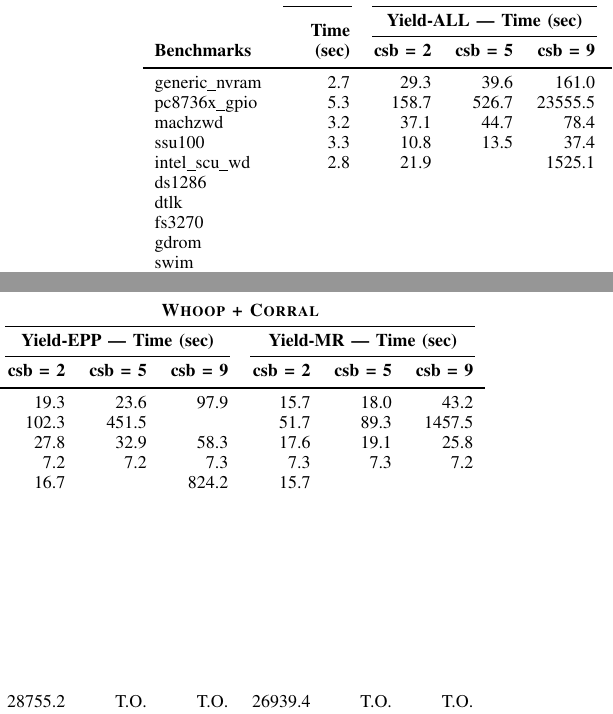
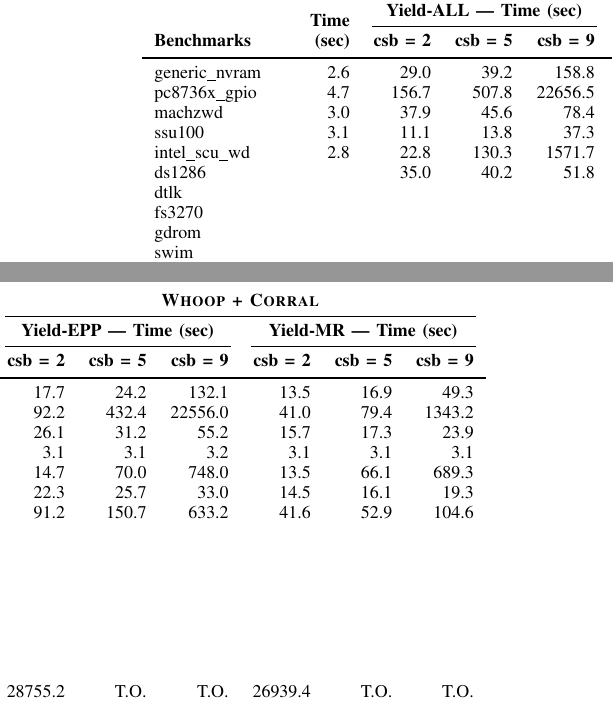
Before and after one commit to pdeligia/WhoopPaper, a LaTeX paper (paper.tex, which reads experiments/tables/scalability.tex): two parts of the columns of page 10 of 11, joined at a grey line, cut so that both start at the same text. Compiled offline with pdfLaTeX.

Commit message:
updated some measurements

```diff
--- a/experiments/tables/scalability.tex
+++ b/experiments/tables/scalability.tex
@@ -28,88 +28,88 @@
 \toprule
 
 generic\_nvram
-& \multicolumn{1}{r}{2.7}
-& \multicolumn{1}{r}{29.3}
-& \multicolumn{1}{r}{39.6}
-& \multicolumn{1}{r}{161.0}
-& \multicolumn{1}{r}{19.3}
-& \multicolumn{1}{r}{23.6}
-& \multicolumn{1}{r}{97.9}
-& \multicolumn{1}{r}{15.7}
-& \multicolumn{1}{r}{18.0}
-& \multicolumn{1}{r}{43.2}\\
+& \multicolumn{1}{r}{2.6}
+& \multicolumn{1}{r}{29.0}
+& \multicolumn{1}{r}{39.2}
+& \multicolumn{1}{r}{158.8}
+& \multicolumn{1}{r}{17.7}
+& \multicolumn{1}{r}{24.2}
+& \multicolumn{1}{r}{132.1}
+& \multicolumn{1}{r}{13.5}
+& \multicolumn{1}{r}{16.9}
+& \multicolumn{1}{r}{49.3}\\
 
 pc8736x\_gpio
-& \multicolumn{1}{r}{5.3}
-& \multicolumn{1}{r}{158.7}
-& \multicolumn{1}{r}{526.7}
-& \multicolumn{1}{r}{23555.5}
-& \multicolumn{1}{r}{102.3}
-& \multicolumn{1}{r}{451.5}
-& \multicolumn{1}{r}{}
-& \multicolumn{1}{r}{51.7}
-& \multicolumn{1}{r}{89.3}
-& \multicolumn{1}{r}{1457.5}\\
+& \multicolumn{1}{r}{4.7}
+& \multicolumn{1}{r}{156.7}
+& \multicolumn{1}{r}{507.8}
+& \multicolumn{1}{r}{22656.5}
+& \multicolumn{1}{r}{92.2}
+& \multicolumn{1}{r}{432.4}
+& \multicolumn{1}{r}{22556.0}
+& \multicolumn{1}{r}{41.0}
+& \multicolumn{1}{r}{79.4}
+& \multicolumn{1}{r}{1343.2}\\
 
 machzwd
-& \multicolumn{1}{r}{3.2}
-& \multicolumn{1}{r}{37.1}
-& \multicolumn{1}{r}{44.7}
+& \multicolumn{1}{r}{3.0}
+& \multicolumn{1}{r}{37.9}
+& \multicolumn{1}{r}{45.6}
 & \multicolumn{1}{r}{78.4}
-& \multicolumn{1}{r}{27.8}
-& \multicolumn{1}{r}{32.9}
-& \multicolumn{1}{r}{58.3}
-& \multicolumn{1}{r}{17.6}
-& \multicolumn{1}{r}{19.1}
-& \multicolumn{1}{r}{25.8}\\
+& \multicolumn{1}{r}{26.1}
+& \multicolumn{1}{r}{31.2}
+& \multicolumn{1}{r}{55.2}
+& \multicolumn{1}{r}{15.7}
+& \multicolumn{1}{r}{17.3}
+& \multicolumn{1}{r}{23.9}\\
 
 ssu100
-& \multicolumn{1}{r}{3.3}
-& \multicolumn{1}{r}{10.8}
-& \multicolumn{1}{r}{13.5}
-& \multicolumn{1}{r}{37.4}
-& \multicolumn{1}{r}{7.2}
-& \multicolumn{1}{r}{7.2}
-& \multicolumn{1}{r}{7.3}
-& \multicolumn{1}{r}{7.3}
-& \multicolumn{1}{r}{7.3}
-& \multicolumn{1}{r}{7.2}\\
+& \multicolumn{1}{r}{3.1}
+& \multicolumn{1}{r}{11.1}
+& \multicolumn{1}{r}{13.8}
+& \multicolumn{1}{r}{37.3}
+& \multicolumn{1}{r}{3.1}
+& \multicolumn{1}{r}{3.1}
+& \multicolumn{1}{r}{3.2}
+& \multicolumn{1}{r}{3.1}
+& \multicolumn{1}{r}{3.1}
+& \multicolumn{1}{r}{3.1}\\
 
 intel\_scu\_wd
 & \multicolumn{1}{r}{2.8}
-& \multicolumn{1}{r}{21.9}
-& \multicolumn{1}{r}{}
-& \multicolumn{1}{r}{1525.1}
-& \multicolumn{1}{r}{16.7}
-& \multicolumn{1}{r}{}
-& \multicolumn{1}{r}{824.2}
-& \multicolumn{1}{r}{15.7}
-& \multicolumn{1}{r}{}
-& \multicolumn{1}{r}{}\\
+& \multicolumn{1}{r}{22.8}
+& \multicolumn{1}{r}{130.3}
+& \multicolumn{1}{r}{1571.7}
+& \multicolumn{1}{r}{14.7}
+& \multicolumn{1}{r}{70.0}
+& \multicolumn{1}{r}{748.0}
+& \multicolumn{1}{r}{13.5}
+& \multicolumn{1}{r}{66.1}
+& \multicolumn{1}{r}{689.3}\\
 
 ds1286
 & \multicolumn{1}{r}{}
-& \multicolumn{1}{r}{}
-& \multicolumn{1}{r}{}
-& \multicolumn{1}{r}{}
-& \multicolumn{1}{r}{}
-& \multicolumn{1}{r}{}
-& \multicolumn{1}{r}{}
-& \multicolumn{1}{r}{}
-& \multicolumn{1}{r}{}
-& \multicolumn{1}{r}{}\\
+& \multicolumn{1}{r}{35.0}
+& \multicolumn{1}{r}{40.2}
+& \multicolumn{1}{r}{51.8}
+& \multicolumn{1}{r}{22.3}
+& \multicolumn{1}{r}{25.7}
+& \multicolumn{1}{r}{33.0}
+& \multicolumn{1}{r}{14.5}
+& \multicolumn{1}{r}{16.1}
+& \multicolumn{1}{r}{19.3}\\
 
 dtlk
 & \multicolumn{1}{r}{}
 & \multicolumn{1}{r}{}
 & \multicolumn{1}{r}{}
 & \multicolumn{1}{r}{}
-& \multicolumn{1}{r}{}
-& \multicolumn{1}{r}{}
-& \multicolumn{1}{r}{}
-& \multicolumn{1}{r}{}
-& \multicolumn{1}{r}{}
-& \multicolumn{1}{r}{}\\
+& \multicolumn{1}{r}{91.2}
+& \multicolumn{1}{r}{150.7}
+& \multicolumn{1}{r}{633.2}
+& \multicolumn{1}{r}{41.6}
+& \multicolumn{1}{r}{52.9}
+& \multicolumn{1}{r}{104.6}\\
 
 fs3270
 & \multicolumn{1}{r}{}
```
Also changed, not shown: experiments/tables/statistics.tex (+3 -3 lines).
